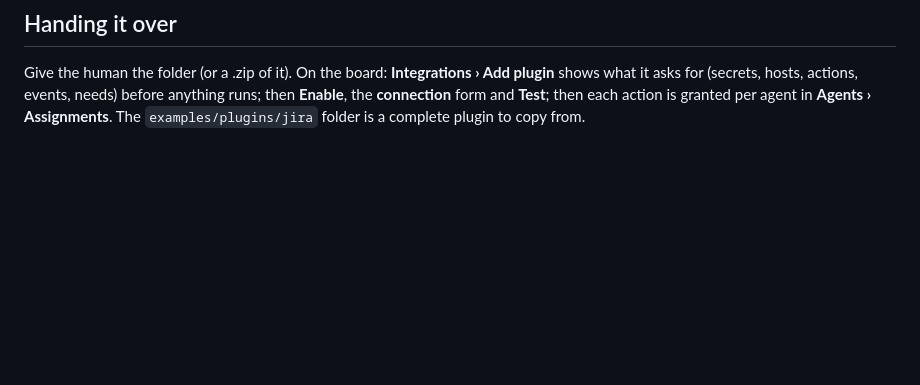
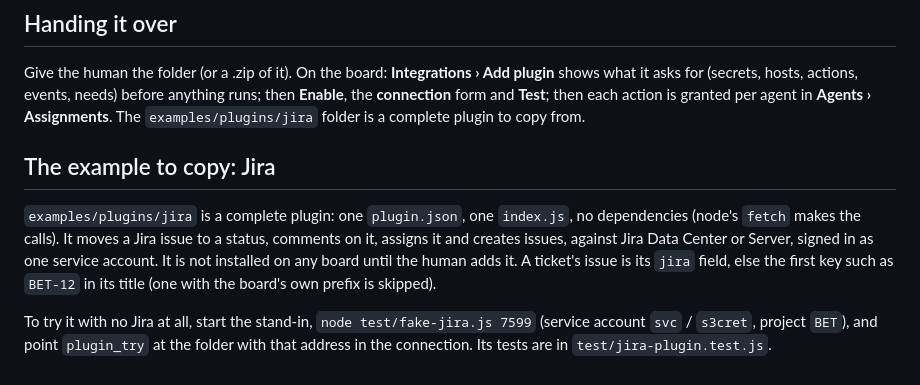
Before and after one commit to JimFarr/Intellagent, a Markdown page: docs/plugins.md, the part around the change. Drawn GitHub-style; blank space fills up the shorter version.

Commit message:
Plugin guide: the Jira example and how to try it against the stand-in Jira, so INT-464's landing keeps one guide (INT-485)
Co-Authored-By: Claude Opus 5.5 <noreply@anthropic.com>

```diff
--- a/docs/plugins.md
+++ b/docs/plugins.md
@@ -94,3 +94,9 @@ It answers `{ ok, result | error, events, stderr, sandboxed }`. `sandboxed` says
 ## Handing it over
 
 Give the human the folder (or a .zip of it). On the board: **Integrations › Add plugin** shows what it asks for (secrets, hosts, actions, events, needs) before anything runs; then **Enable**, the **connection** form and **Test**; then each action is granted per agent in **Agents › Assignments**. The `examples/plugins/jira` folder is a complete plugin to copy from.
+
+## The example to copy: Jira
+
+`examples/plugins/jira` is a complete plugin: one `plugin.json`, one `index.js`, no dependencies (node's `fetch` makes the calls). It moves a Jira issue to a status, comments on it, assigns it and creates issues, against Jira Data Center or Server, signed in as one service account. It is not installed on any board until the human adds it. A ticket's issue is its `jira` field, else the first key such as `BET-12` in its title (one with the board's own prefix is skipped).
+
+To try it with no Jira at all, start the stand-in, `node test/fake-jira.js 7599` (service account `svc` / `s3cret`, project `BET`), and point `plugin_try` at the folder with that address in the connection. Its tests are in `test/jira-plugin.test.js`.
```
